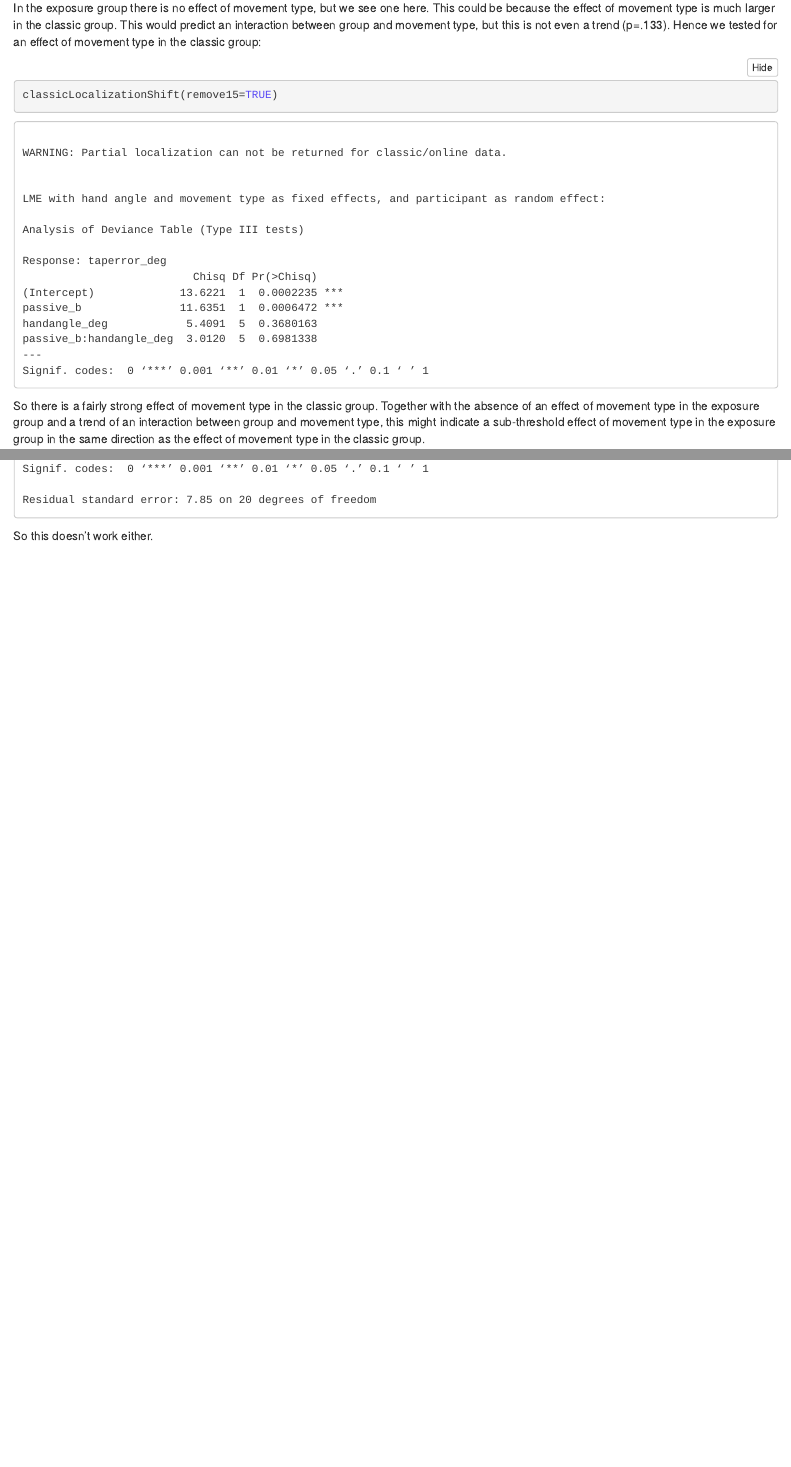
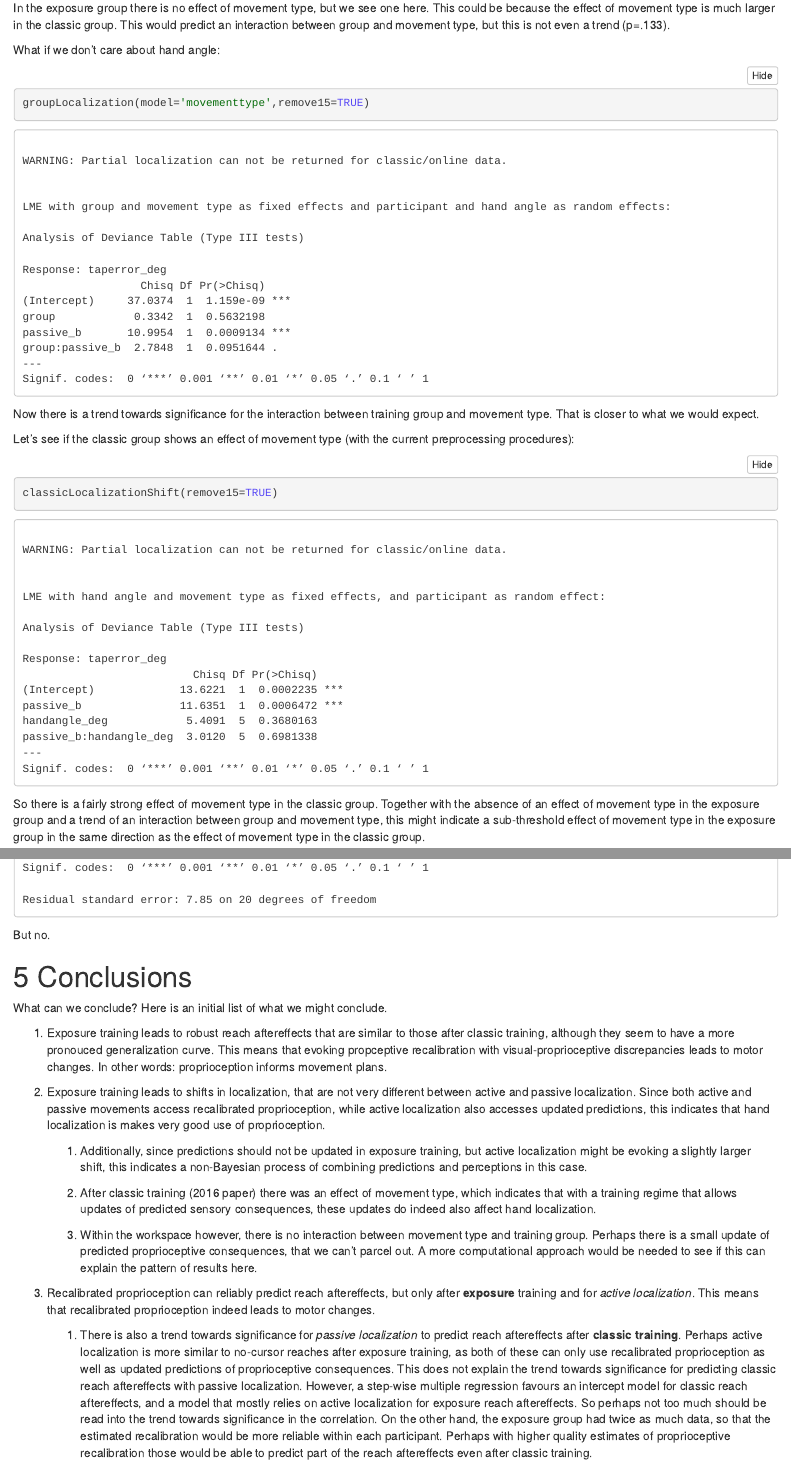
Before and after one commit to thartbm/exposureconsequences, an R Markdown document (ManuscriptMaterials.Rmd): the page in a window 1100 px wide, from 7290 px down before the commit and from 7310 px down after it, so that both start at the same text, and a second part further down, joined at a grey line. The pictures show the output file ManuscriptMaterials.nb.html that the author committed with the source, opened offline.

Commit message:
expanded conclusions, added one LME for classic localization that focusses on movement type (ignores hand angle)

````diff
--- a/ManuscriptMaterials.Rmd
+++ b/ManuscriptMaterials.Rmd
@@ -174,7 +174,17 @@ Let's see what we get in a model with all data (localization differences between
 groupLocalization(model='full',remove15=TRUE)
 ```
 
-In the exposure group there is no effect of movement type, but we see one here. This could be because the effect of movement type is much larger in the classic group. This would predict an interaction between group and movement type, but this is not even a trend (p=.133). Hence we tested for an effect of movement type in the classic group:
+In the exposure group there is no effect of movement type, but we see one here. This could be because the effect of movement type is much larger in the classic group. This would predict an interaction between group and movement type, but this is not even a trend (p=.133).
+
+What if we don't care about hand angle:
+
+```{r loc_groups_movementtype}
+groupLocalization(model='movementtype',remove15=TRUE)
+```
+
+Now there is a trend towards significance for the interaction between training group and movement type. That is closer to what we would expect.
+
+Let's see if the classic group shows an effect of movement type (with the current preprocessing procedures):
 
 ```{r loc_cla}
 classicLocalizationShift(remove15=TRUE)
@@ -274,4 +284,22 @@ It also makes me wonder if reach aftereffects in classic can be better predicted
 multipleRegressionLocalization(group='online',NCpart='initial')
 ```
 
-So this doesn't work either.
+But no.
+
+# Conclusions
+
+What can we conclude? Here is an initial list of what we might conclude.
+
+1. Exposure training leads to robust reach aftereffects that are similar to those after classic training, although they seem to have a more pronouced generalization curve. This means that evoking propceptive recalibration with visual-proprioceptive discrepancies leads to motor changes. In other words: proprioception informs movement plans.
+
+2. Exposure training leads to shifts in localization, that are not very different between active and passive localization. Since both active and passive movements access recalibrated proprioception, while active localization also accesses updated predictions, this indicates that hand localization is makes very good use of proprioception.
+
+    1. Additionally, since predictions should not be updated in exposure training, but active localization might be evoking a slightly larger shift, this indicates a non-Bayesian process of combining predictions and perceptions in this case.
+
+    2. After classic training (2016 paper) there was an effect of movement type, which indicates that with a training regime that allows updates of predicted sensory consequences, these updates do indeed also affect hand localization.
+
+    3. Within the workspace however, there is no interaction between movement type and training group. Perhaps there is a small update of predicted proprioceptive consequences, that we can't parcel out. A more computational approach would be needed to see if this can explain the pattern of results here.
+
+3. Recalibrated proprioception can reliably predict reach aftereffects, but only after **exposure** training and for _active localization_. This means that recalibrated proprioception indeed leads to motor changes.
+
+    1. There is also a trend towards significance for _passive localization_ to predict reach aftereffects after **classic training**. Perhaps active localization is more similar to no-cursor reaches after exposure training, as both of these can only use recalibrated proprioception as well as updated predictions of proprioceptive consequences. This does not explain the trend towards significance for predicting classic reach aftereffects with passive localization. However, a step-wise multiple regression favours an intercept model for classic reach aftereffects, and a model that mostly relies on active localization for exposure reach aftereffects. So perhaps not too much should be read into the trend towards significance in the correlation. On the other hand, the exposure group had twice as much data, so that the estimated recalibration would be more reliable within each participant. Perhaps with higher quality estimates of proprioceptive recalibration those would be able to predict part of the reach aftereffects even after classic training.
````
Also changed, not shown: ManuscriptMaterials.nb.html, ManuscriptMaterials.Rmd (2 more changed lines).
